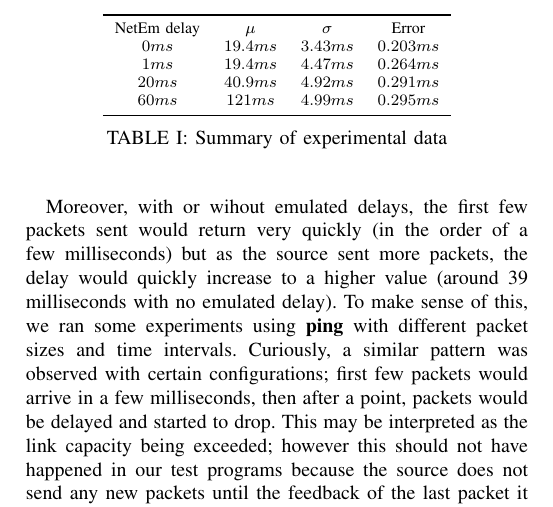
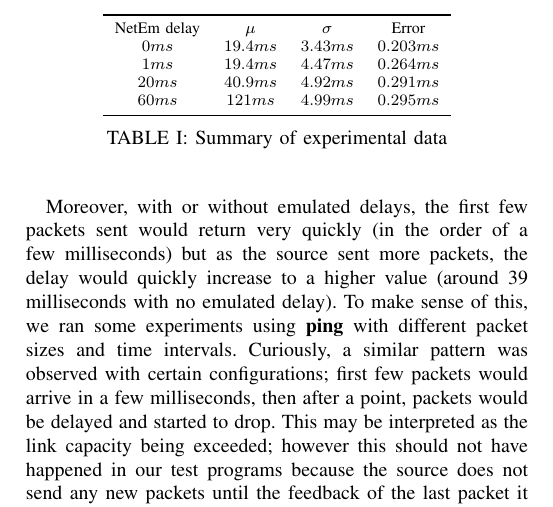
Before and after one commit to tansly/ceng435, a LaTeX paper (report/report.tex): part of page 3 of 3, cut so that both start at the same text. Compiled offline with pdfLaTeX; a missing font is replaced by an installed copy or a similar font; a LaTeX package or settings file that is missing is left out.

Commit message:
Check spelling

```diff
--- a/report/report.tex
+++ b/report/report.tex
@@ -154,7 +154,7 @@ In the light of all the experiments, we have concluded that when the netem/tc de
 
 Having read the manual of netem/tc we had hard time making sense about the results we got from the experiments. We were expecting to see our end-to-end delay to increase by network emulation delay for each network delay emulated node. Namely for each pass through broker and router. As an example when we set netem/tc delay to 20ms with 5ms jitter we expected to see the delay: $20ms$ (actual delay) $+$ $20ms$ (delay from broker) $+$ $20ms$ (delay from router 1) $=$ $60ms$.
 
-Moreover, with or wihout emulated delays, the first few packets sent would return
+Moreover, with or without emulated delays, the first few packets sent would return
 very quickly (in the order of a few milliseconds) but as the source sent more packets,
 the delay would quickly increase to a higher value (around 39 milliseconds with no
 emulated delay). To make sense of this, we ran some experiments using \textbf{ping}
```
Also changed, not shown: report/report.tex (2 more changed lines).
